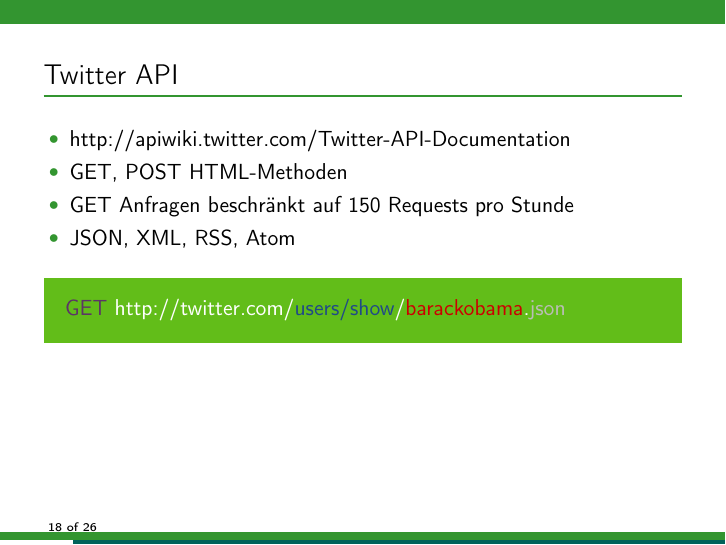
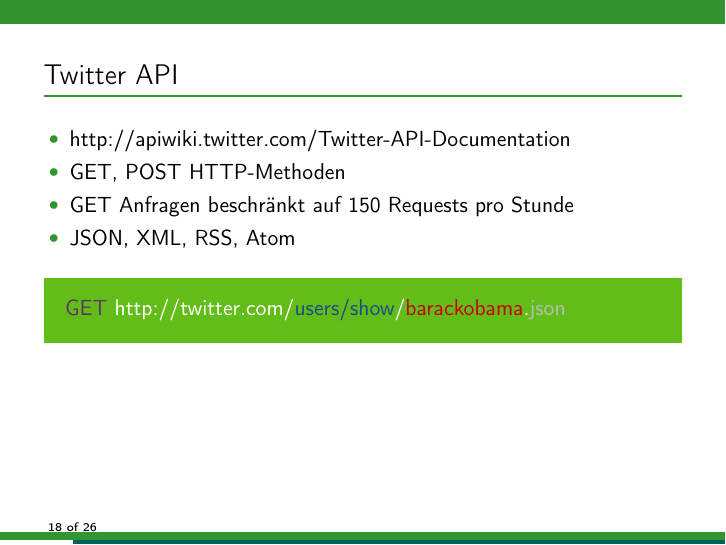
Before and after one commit to dgsiegel/bachelor-thesis, LaTeX slides (presentation/final.tex): page 19 of 27. Compiled offline with pdfLaTeX.

Commit message:
[presentation] update presentation

```diff
--- a/presentation/final.tex
+++ b/presentation/final.tex
@@ -300,7 +300,7 @@
 \begin{frame}[t]{Twitter API}
 \begin{itemize}
   \item http://apiwiki.twitter.com/Twitter-API-Documentation
-  \item GET, POST HTML-Methoden
+  \item GET, POST HTTP-Methoden
   \item GET Anfragen beschränkt auf 150 Requests pro Stunde
   \item JSON, XML, RSS, Atom
 \end{itemize}
```
